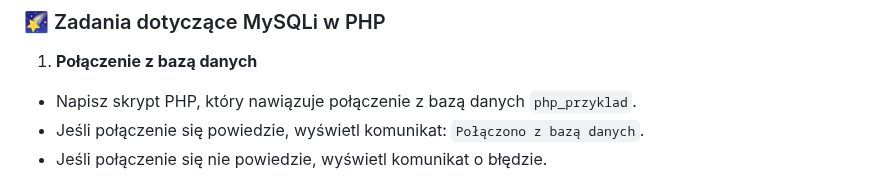
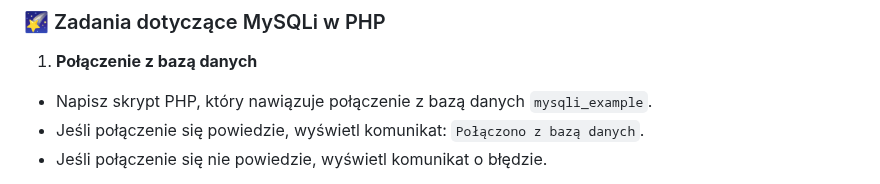
Before and after one commit to TEB-DK/Domena_aplikacji_internetowych, a Markdown page: 2. Obsługa MySQLi.md, the part around one of its changes. Drawn GitHub-style.

```diff
--- a/2. Obsługa MySQLi.md
+++ b/2. Obsługa MySQLi.md
@@ -293,7 +293,7 @@ VALUES
 ### 🌠 Zadania dotyczące MySQLi w PHP
 
 1. **Połączenie z bazą danych**
-- Napisz skrypt PHP, który nawiązuje połączenie z bazą danych `php_przyklad`.
+- Napisz skrypt PHP, który nawiązuje połączenie z bazą danych `mysqli_example`.
 - Jeśli połączenie się powiedzie, wyświetl komunikat: `Połączono z bazą danych`.
 - Jeśli połączenie się nie powiedzie, wyświetl komunikat o błędzie.
 
```
Also changed, not shown: other parts of 2. Obsługa MySQLi.md (+4 -0 lines).
